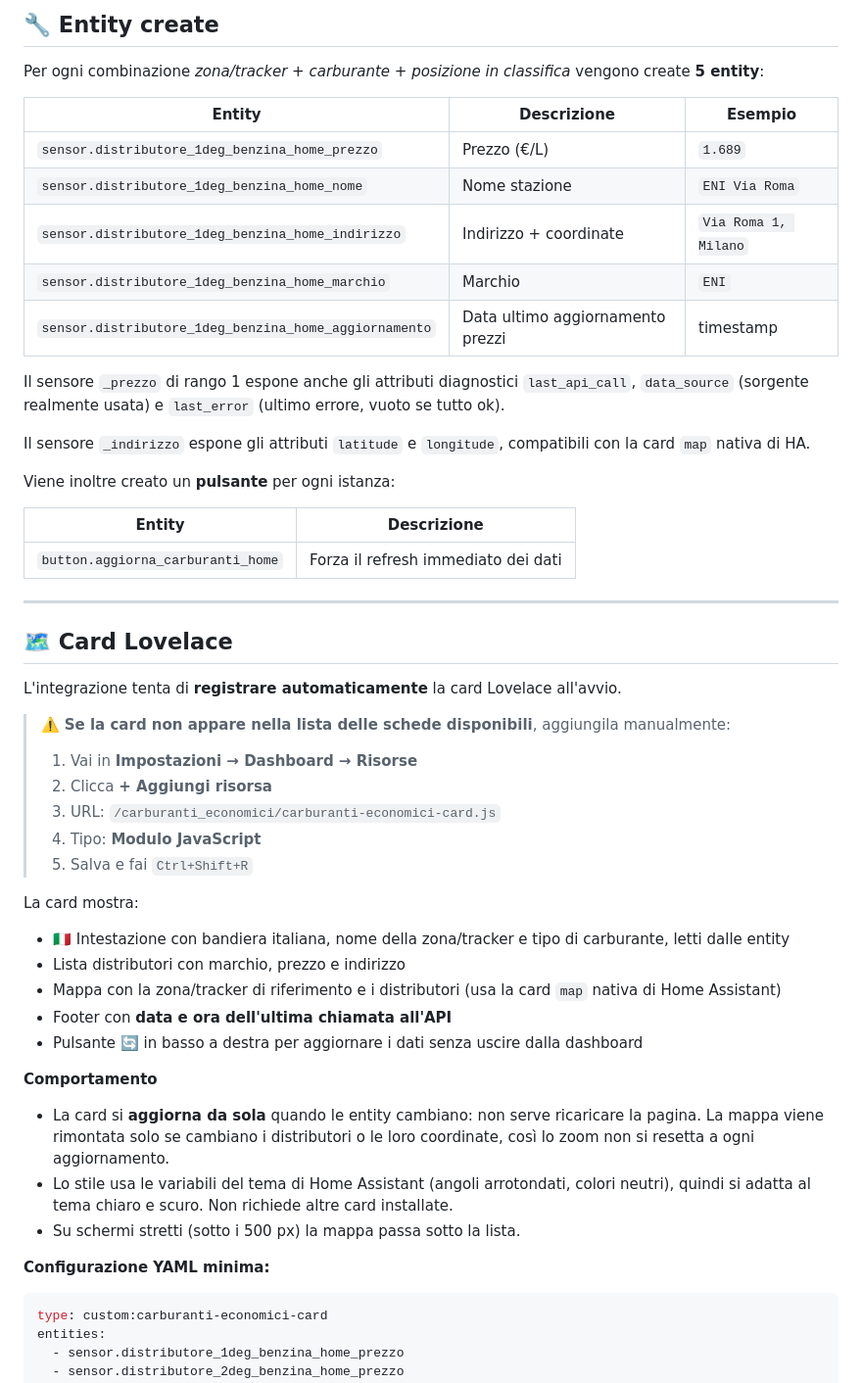
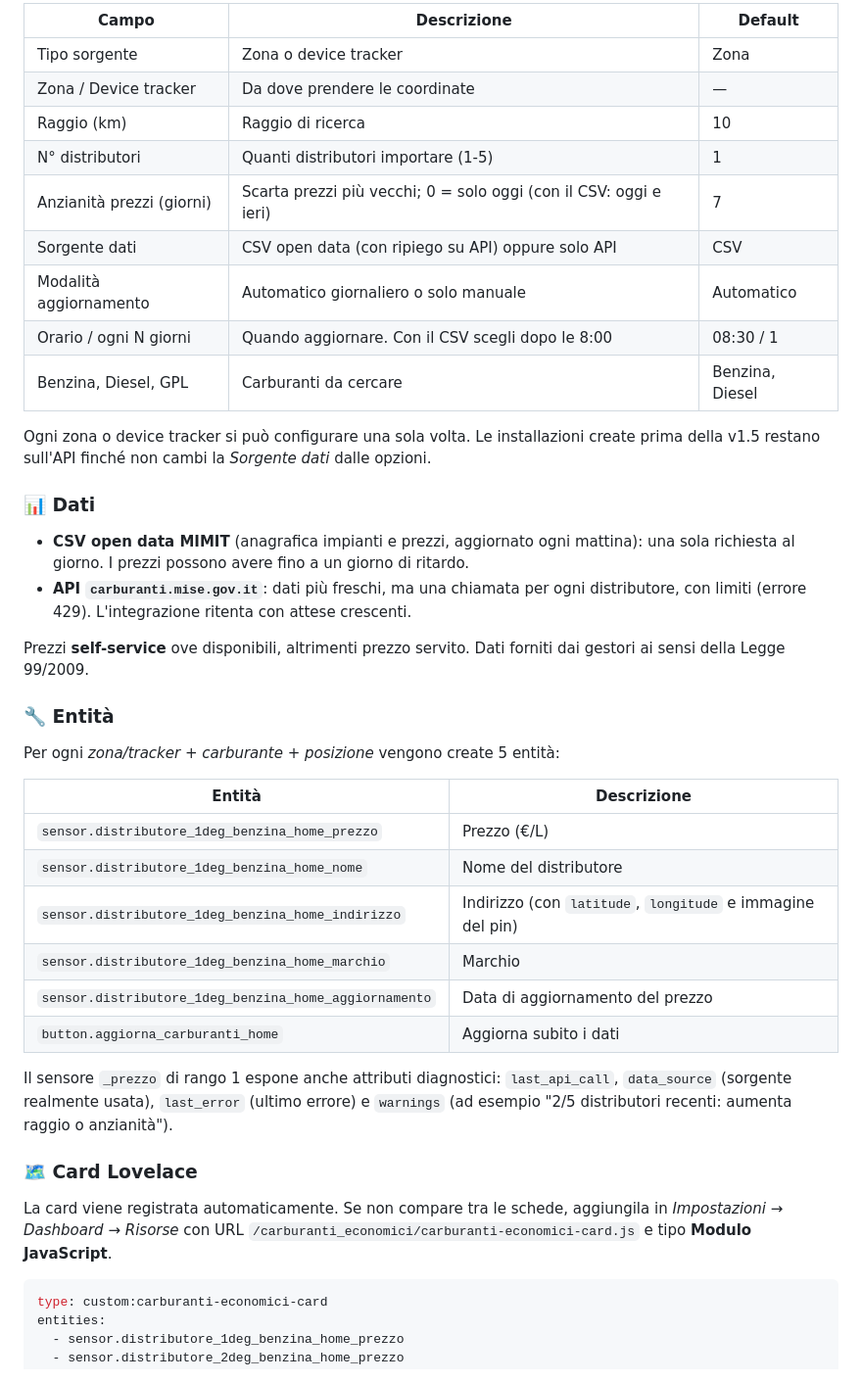
Before and after one commit to ivhazu/carburanti_economici_ha, a Markdown page: README.md, the part around one of its changes. Shown at 98% size. GitHub-like rendering.

````diff
--- a/README.md
+++ b/README.md
@@ -47,52 +53,44 @@ I prezzi provengono dall'**API ufficiale MIMIT** (`carburanti.mise.gov.it`), ali
 
-## 🔧 Entity create
+| Campo | Descrizione | Default |
+|-------|-------------|---------|
+| Tipo sorgente | Zona o device tracker | Zona |
+| Zona / Device tracker | Da dove prendere le coordinate | — |
+| Raggio (km) | Raggio di ricerca | 10 |
+| N° distributori | Quanti distributori importare (1-5) | 1 |
+| Anzianità prezzi (giorni) | Scarta prezzi più vecchi; 0 = solo oggi (con il CSV: oggi e ieri) | 7 |
+| Sorgente dati | CSV open data (con ripiego su API) oppure solo API | CSV |
+| Modalità aggiornamento | Automatico giornaliero o solo manuale | Automatico |
+| Orario / ogni N giorni | Quando aggiornare. Con il CSV scegli dopo le 8:00 | 08:30 / 1 |
+| Benzina, Diesel, GPL | Carburanti da cercare | Benzina, Diesel |
 
-Per ogni combinazione *zona/tracker + carburante + posizione in classifica* vengono create **5 entity**:
+Ogni zona o device tracker si può configurare una sola volta. Le installazioni create prima della v1.5 restano sull'API finché non cambi la *Sorgente dati* dalle opzioni.
 
-| Entity | Descrizione | Esempio |
-|--------|-------------|---------|
-| `sensor.distributore_1deg_benzina_home_prezzo` | Prezzo (€/L) | `1.689` |
-| `sensor.distributore_1deg_benzina_home_nome` | Nome stazione | `ENI Via Roma` |
-| `sensor.distributore_1deg_benzina_home_indirizzo` | Indirizzo + coordinate | `Via Roma 1, Milano` |
-| `sensor.distributore_1deg_benzina_home_marchio` | Marchio | `ENI` |
-| `sensor.distributore_1deg_benzina_home_aggiornamento` | Data ultimo aggiornamento prezzi | timestamp |
+### 📊 Dati
 
-Il sensore `_prezzo` di rango 1 espone anche gli attributi diagnostici `last_api_call`, `data_source` (sorgente realmente usata) e `last_error` (ultimo errore, vuoto se tutto ok).
+- **CSV open data MIMIT** (anagrafica impianti e prezzi, aggiornato ogni mattina): una sola richiesta al giorno. I prezzi possono avere fino a un giorno di ritardo.
+- **API `carburanti.mise.gov.it`**: dati più freschi, ma una chiamata per ogni distributore, con limiti (errore 429). L'integrazione ritenta con attese crescenti.
 
-Il sensore `_indirizzo` espone gli attributi `latitude` e `longitude`, compatibili con la card `map` nativa di HA.
+Prezzi **self-service** ove disponibili, altrimenti prezzo servito. Dati forniti dai gestori ai sensi della Legge 99/2009.
 
-Viene inoltre creato un **pulsante** per ogni istanza:
+### 🔧 Entità
 
-| Entity | Descrizione |
+Per ogni *zona/tracker + carburante + posizione* vengono create 5 entità:
+
+| Entità | Descrizione |
 |--------|-------------|
-| `button.aggiorna_carburanti_home` | Forza il refresh immediato dei dati |
+| `sensor.distributore_1deg_benzina_home_prezzo` | Prezzo (€/L) |
+| `sensor.distributore_1deg_benzina_home_nome` | Nome del distributore |
+| `sensor.distributore_1deg_benzina_home_indirizzo` | Indirizzo (con `latitude`, `longitude` e immagine del pin) |
+| `sensor.distributore_1deg_benzina_home_marchio` | Marchio |
+| `sensor.distributore_1deg_benzina_home_aggiornamento` | Data di aggiornamento del prezzo |
+| `button.aggiorna_carburanti_home` | Aggiorna subito i dati |
 
----
+Il sensore `_prezzo` di rango 1 espone anche attributi diagnostici: `last_api_call`, `data_source` (sorgente realmente usata), `last_error` (ultimo errore) e `warnings` (ad esempio "2/5 distributori recenti: aumenta raggio o anzianità").
 
-## 🗺️ Card Lovelace
+### 🗺️ Card Lovelace
 
-L'integrazione tenta di **registrare automaticamente** la card Lovelace all'avvio.
+La card viene registrata automaticamente. Se non compare tra le schede, aggiungila in *Impostazioni → Dashboard → Risorse* con URL `/carburanti_economici/carburanti-economici-card.js` e tipo **Modulo JavaScript**.
 
-> ⚠️ **Se la card non appare nella lista delle schede disponibili**, aggiungila manualmente:
-> 1. Vai in **Impostazioni → Dashboard → Risorse**
-> 2. Clicca **+ Aggiungi risorsa**
-> 3. URL: `/carburanti_economici/carburanti-economici-card.js`
-> 4. Tipo: **Modulo JavaScript**
-> 5. Salva e fai `Ctrl+Shift+R`
-
-La card mostra:
-- 🇮🇹 Intestazione con bandiera italiana, nome della zona/tracker e tipo di carburante, letti dalle entity
-- Lista distributori con marchio, prezzo e indirizzo
-- Mappa con la zona/tracker di riferimento e i distributori (usa la card `map` nativa di Home Assistant)
-- Footer con **data e ora dell'ultima chiamata all'API**
-- Pulsante 🔄 in basso a destra per aggiornare i dati senza uscire dalla dashboard
-
-**Comportamento**
-- La card si **aggiorna da sola** quando le entity cambiano: non serve ricaricare la pagina. La mappa viene rimontata solo se cambiano i distributori o le loro coordinate, così lo zoom non si resetta a ogni aggiornamento.
-- Lo stile usa le variabili del tema di Home Assistant (angoli arrotondati, colori neutri), quindi si adatta al tema chiaro e scuro. Non richiede altre card installate.
-- Su schermi stretti (sotto i 500 px) la mappa passa sotto la lista.
-
-**Configurazione YAML minima:**
 ```yaml
 type: custom:carburanti-economici-card
 entities:
````
Also changed, not shown: other parts of README.md (+115 -85 lines), images/screenshot_card.png, images/screenshot_config.png, images/screenshot_config2.png (deleted), 6 other files.
